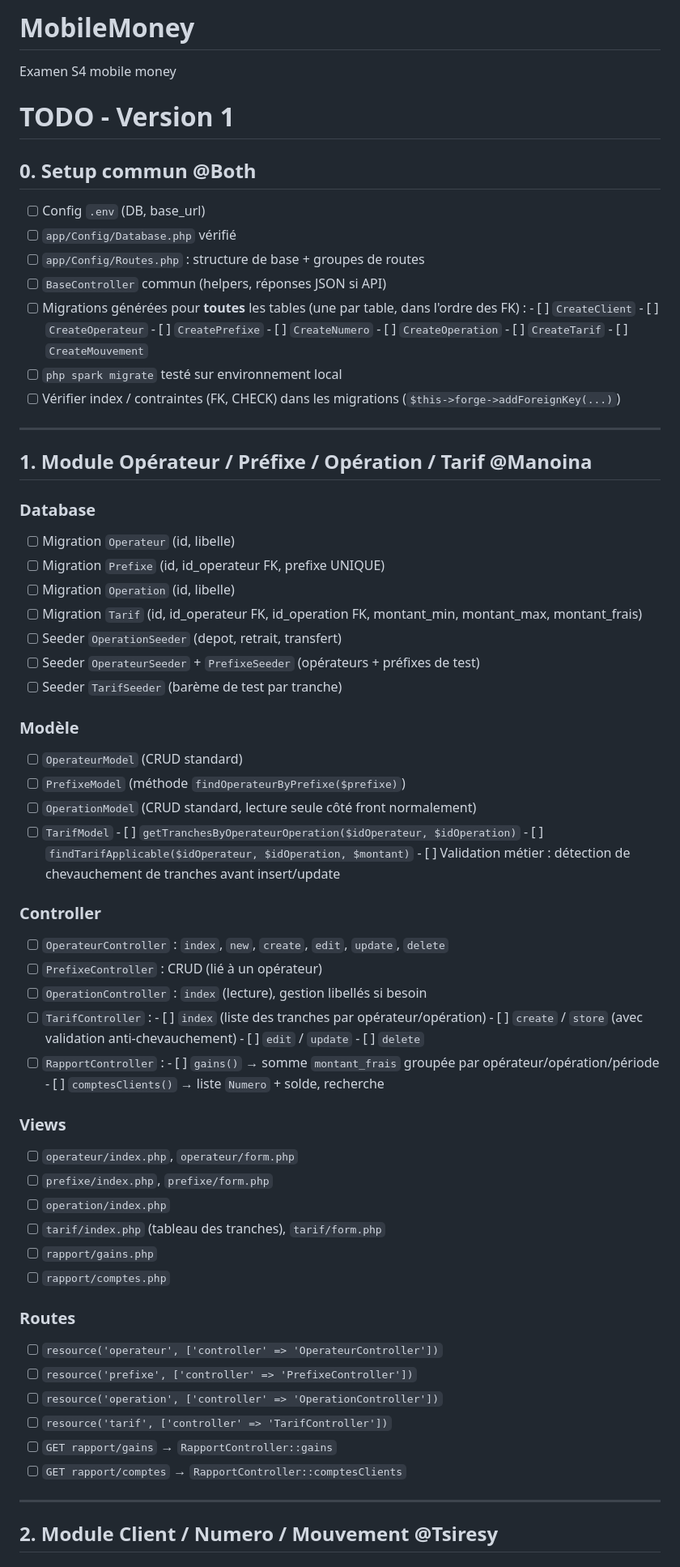
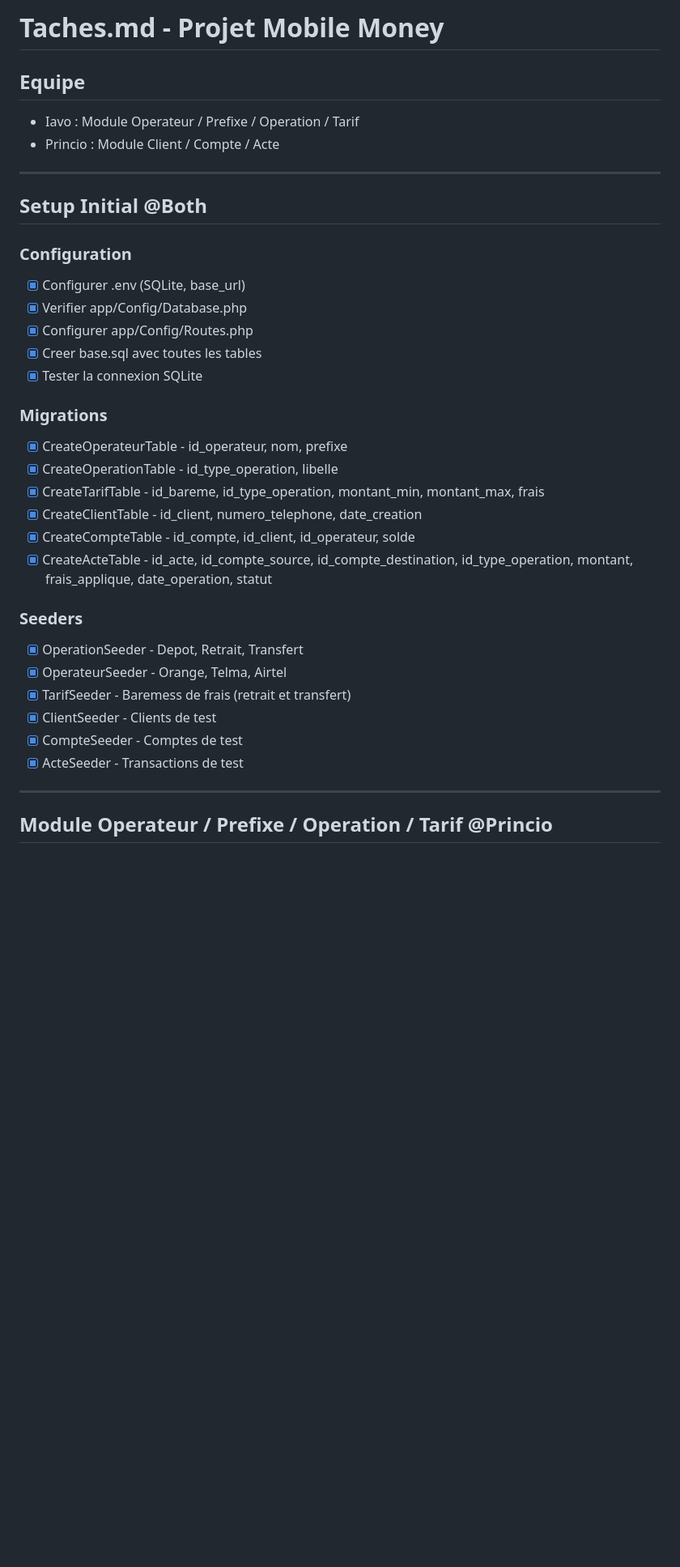
Before and after one commit to Princio-RD/ProjetFinalS4, a Markdown page: tache.md, the part around one of its changes. Shown at 81% size. GitHub-like rendering; blank space fills up the shorter version.

Commit message:
update tache

```diff
--- a/tache.md
+++ b/tache.md
@@ -1,78 +1,37 @@
-# MobileMoney
+# Taches.md - Projet Mobile Money
 
-Examen S4 mobile money
-
-# TODO - Version 1
-
-## 0. Setup commun @Both
-
-- [ ] Config `.env` (DB, base_url)
-- [ ] `app/Config/Database.php` vérifié
-- [ ] `app/Config/Routes.php` : structure de base + groupes de routes
-- [ ] `BaseController` commun (helpers, réponses JSON si API)
-- [ ] Migrations générées pour **toutes** les tables (une par table, dans l'ordre des FK) :
-      - [ ] `CreateClient`
-      - [ ] `CreateOperateur`
-      - [ ] `CreatePrefixe`
-      - [ ] `CreateNumero`
-      - [ ] `CreateOperation`
-      - [ ] `CreateTarif`
-      - [ ] `CreateMouvement`
-- [ ] `php spark migrate` testé sur environnement local
-- [ ] Vérifier index / contraintes (FK, CHECK) dans les migrations (`$this->forge->addForeignKey(...)`)
+## Equipe
+- Iavo : Module Operateur / Prefixe / Operation / Tarif
+- Princio : Module Client / Compte / Acte
 
 ---
 
-## 1. Module Opérateur / Préfixe / Opération / Tarif @Manoina
+## Setup Initial @Both
 
-### Database
-- [ ] Migration `Operateur` (id, libelle)
-- [ ] Migration `Prefixe` (id, id_operateur FK, prefixe UNIQUE)
-- [ ] Migration `Operation` (id, libelle)
-- [ ] Migration `Tarif` (id, id_operateur FK, id_operation FK, montant_min, montant_max, montant_frais)
-- [ ] Seeder `OperationSeeder` (depot, retrait, transfert)
-- [ ] Seeder `OperateurSeeder` + `PrefixeSeeder` (opérateurs + préfixes de test)
-- [ ] Seeder `TarifSeeder` (barème de test par tranche)
+### Configuration
+- [x] Configurer .env (SQLite, base_url)
+- [x] Verifier app/Config/Database.php
+- [x] Configurer app/Config/Routes.php
+- [x] Creer base.sql avec toutes les tables
+- [x] Tester la connexion SQLite
 
-### Modèle
-- [ ] `OperateurModel` (CRUD standard)
-- [ ] `PrefixeModel` (méthode `findOperateurByPrefixe($prefixe)`)
-- [ ] `OperationModel` (CRUD standard, lecture seule côté front normalement)
-- [ ] `TarifModel`
-      - [ ] `getTranchesByOperateurOperation($idOperateur, $idOperation)`
-      - [ ] `findTarifApplicable($idOperateur, $idOperation, $montant)`
-      - [ ] Validation métier : détection de chevauchement de tranches avant insert/update
+### Migrations
+- [x] CreateOperateurTable - id_operateur, nom, prefixe
+- [x] CreateOperationTable - id_type_operation, libelle
+- [x] CreateTarifTable - id_bareme, id_type_operation, montant_min, montant_max, frais
+- [x] CreateClientTable - id_client, numero_telephone, date_creation
+- [x] CreateCompteTable - id_compte, id_client, id_operateur, solde
+- [x] CreateActeTable - id_acte, id_compte_source, id_compte_destination, id_type_operation, montant, frais_applique, date_operation, statut
 
-### Controller
-- [ ] `OperateurController` : `index`, `new`, `create`, `edit`, `update`, `delete`
-- [ ] `PrefixeController` : CRUD (lié à un opérateur)
-- [ ] `OperationController` : `index` (lecture), gestion libellés si besoin
-- [ ] `TarifController` :
-      - [ ] `index` (liste des tranches par opérateur/opération)
-      - [ ] `create` / `store` (avec validation anti-chevauchement)
-      - [ ] `edit` / `update`
-      - [ ] `delete`
-- [ ] `RapportController` :
-      - [ ] `gains()` → somme `montant_frais` groupée par opérateur/opération/période
-      - [ ] `comptesClients()` → liste `Numero` + solde, recherche
-
-### Views
-- [ ] `operateur/index.php`, `operateur/form.php`
-- [ ] `prefixe/index.php`, `prefixe/form.php`
-- [ ] `operation/index.php`
-- [ ] `tarif/index.php` (tableau des tranches), `tarif/form.php`
-- [ ] `rapport/gains.php`
-- [ ] `rapport/comptes.php`
-
-### Routes
-- [ ] `resource('operateur', ['controller' => 'OperateurController'])`
-- [ ] `resource('prefixe', ['controller' => 'PrefixeController'])`
-- [ ] `resource('operation', ['controller' => 'OperationController'])`
-- [ ] `resource('tarif', ['controller' => 'TarifController'])`
-- [ ] `GET rapport/gains` → `RapportController::gains`
-- [ ] `GET rapport/comptes` → `RapportController::comptesClients`
+### Seeders
+- [x] OperationSeeder - Depot, Retrait, Transfert
+- [x] OperateurSeeder - Orange, Telma, Airtel
+- [x] TarifSeeder - Baremess de frais (retrait et transfert)
+- [x] ClientSeeder - Clients de test
+- [x] CompteSeeder - Comptes de test
+- [x] ActeSeeder - Transactions de test
 
 ---
 
-## 2. Module Client / Numero / Mouvement @Tsiresy
+## Module Operateur / Prefixe / Operation / Tarif @Princio
 
```
Also changed, not shown: other parts of tache.md (+73 -74 lines).
